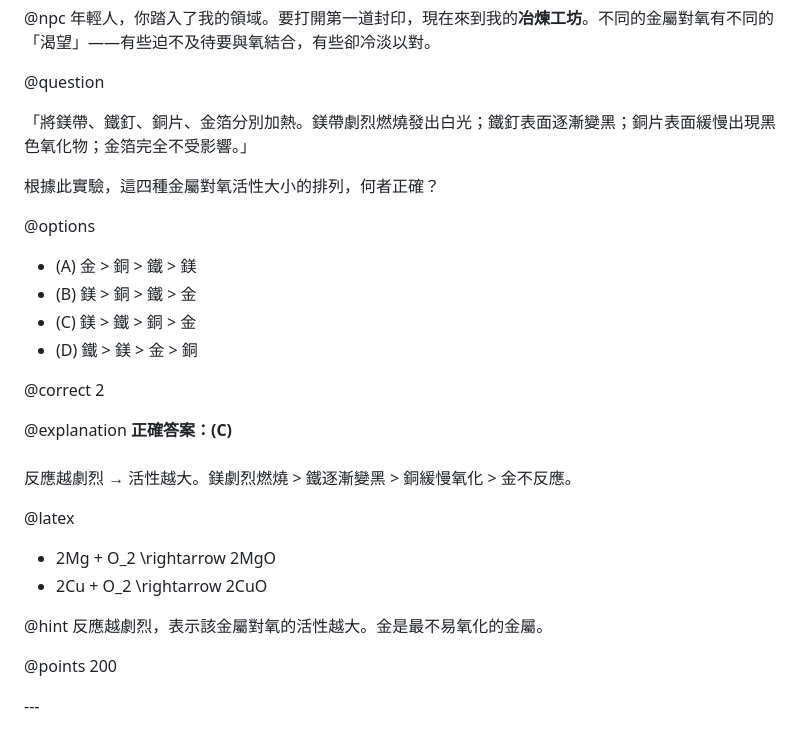
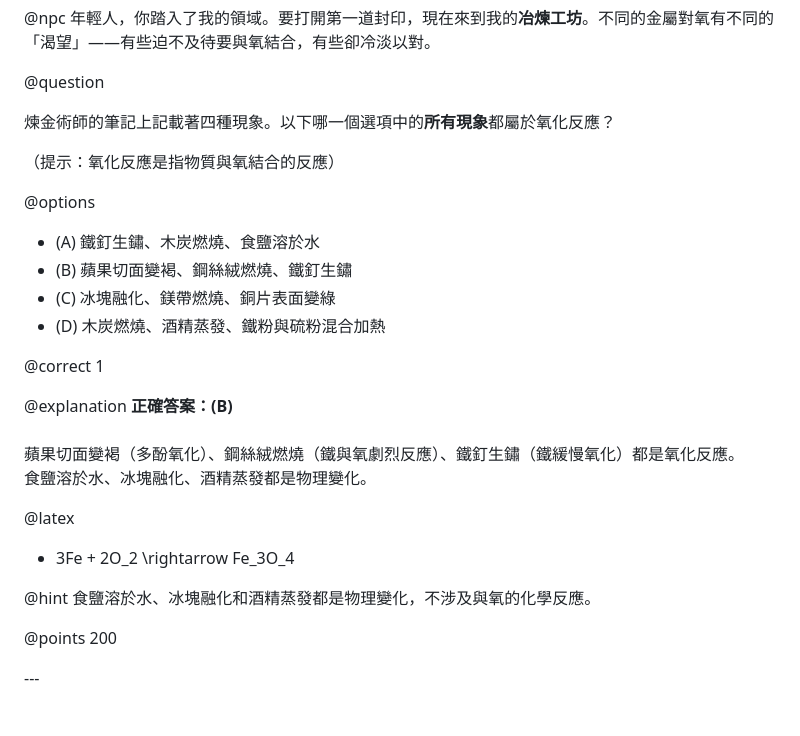
Before and after one commit to jaremytw/chemistry-escape, a Markdown page: 題目.md, the part around the change. GitHub-like rendering.

```diff
--- a/題目.md
+++ b/題目.md
@@ -23,29 +23,28 @@
 
 @question
 
-<p>「將鎂帶、鐵釘、銅片、金箔分別加熱。鎂帶劇烈燃燒發出白光；鐵釘表面逐漸變黑；銅片表面緩慢出現黑色氧化物；金箔完全不受影響。」</p>
-    <p>根據此實驗，這四種金屬對氧活性大小的排列，何者正確？</p>
+<p>煉金術師的筆記上記載著四種現象。以下哪一個選項中的<strong>所有現象</strong>都屬於氧化反應？</p>
+    <p style="margin-top:10px;color:#aaa">（提示：氧化反應是指物質與氧結合的反應）</p>
 
 @options
 
-* (A) 金 > 銅 > 鐵 > 鎂
-* (B) 鎂 > 銅 > 鐵 > 金
-* (C) 鎂 > 鐵 > 銅 > 金
-* (D) 鐵 > 鎂 > 金 > 銅
+* (A) 鐵釘生鏽、木炭燃燒、食鹽溶於水
+* (B) 蘋果切面變褐、鋼絲絨燃燒、鐵釘生鏽
+* (C) 冰塊融化、鎂帶燃燒、銅片表面變綠
+* (D) 木炭燃燒、酒精蒸發、鐵粉與硫粉混合加熱
 
 @correct
-2
+1
 
 @explanation
-<strong>正確答案：(C)</strong><br><br>反應越劇烈 → 活性越大。鎂劇烈燃燒 > 鐵逐漸變黑 > 銅緩慢氧化 > 金不反應。
+<strong>正確答案：(B)</strong><br><br>蘋果切面變褐（多酚氧化）、鋼絲絨燃燒（鐵與氧劇烈反應）、鐵釘生鏽（鐵緩慢氧化）都是氧化反應。<br>食鹽溶於水、冰塊融化、酒精蒸發都是物理變化。
 
 @latex
 
-* 2Mg + O\_2 \\rightarrow 2MgO
-* 2Cu + O\_2 \\rightarrow 2CuO
+* 3Fe + 2O\_2 \\rightarrow Fe\_3O\_4
 
 @hint
-反應越劇烈，表示該金屬對氧的活性越大。金是最不易氧化的金屬。
+食鹽溶於水、冰塊融化和酒精蒸發都是物理變化，不涉及與氧的化學反應。
 
 @points
 200
```
